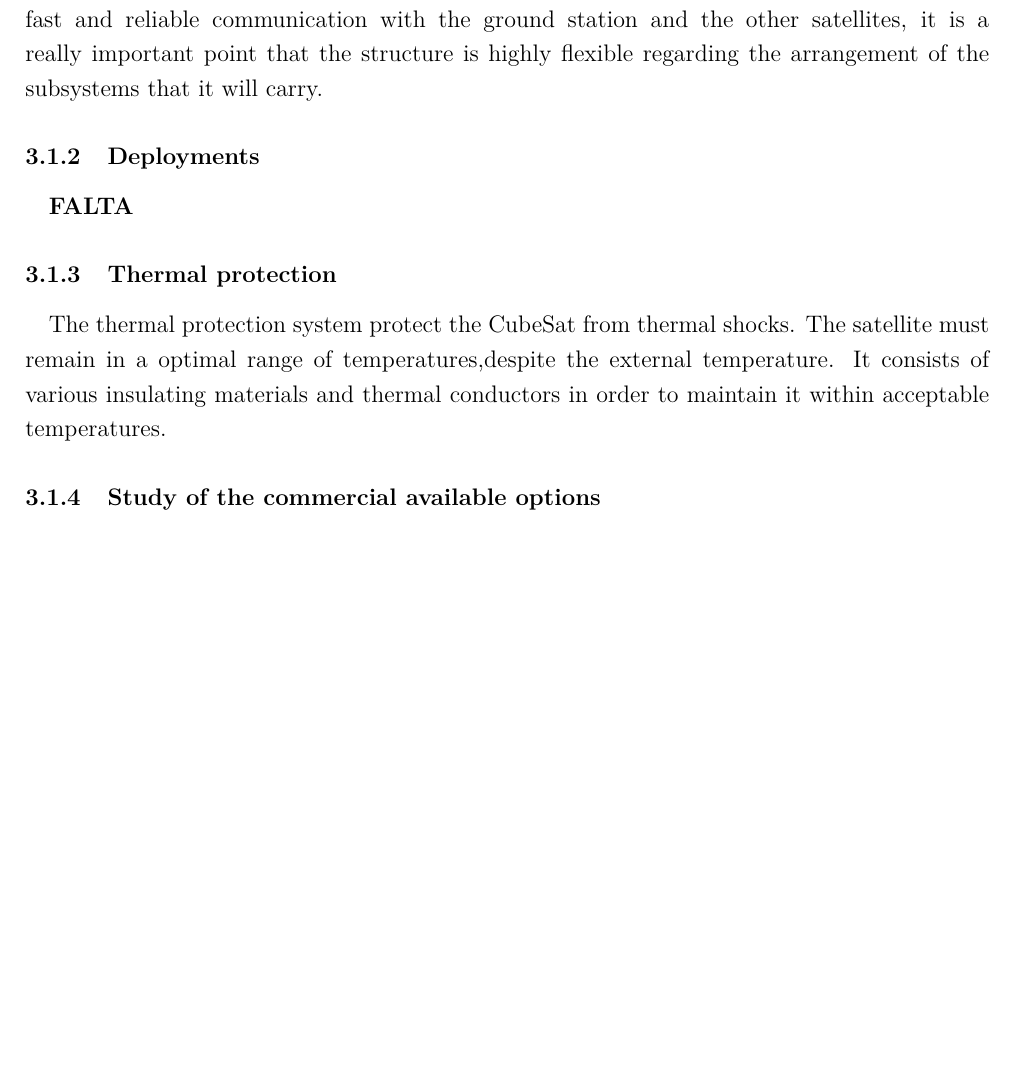
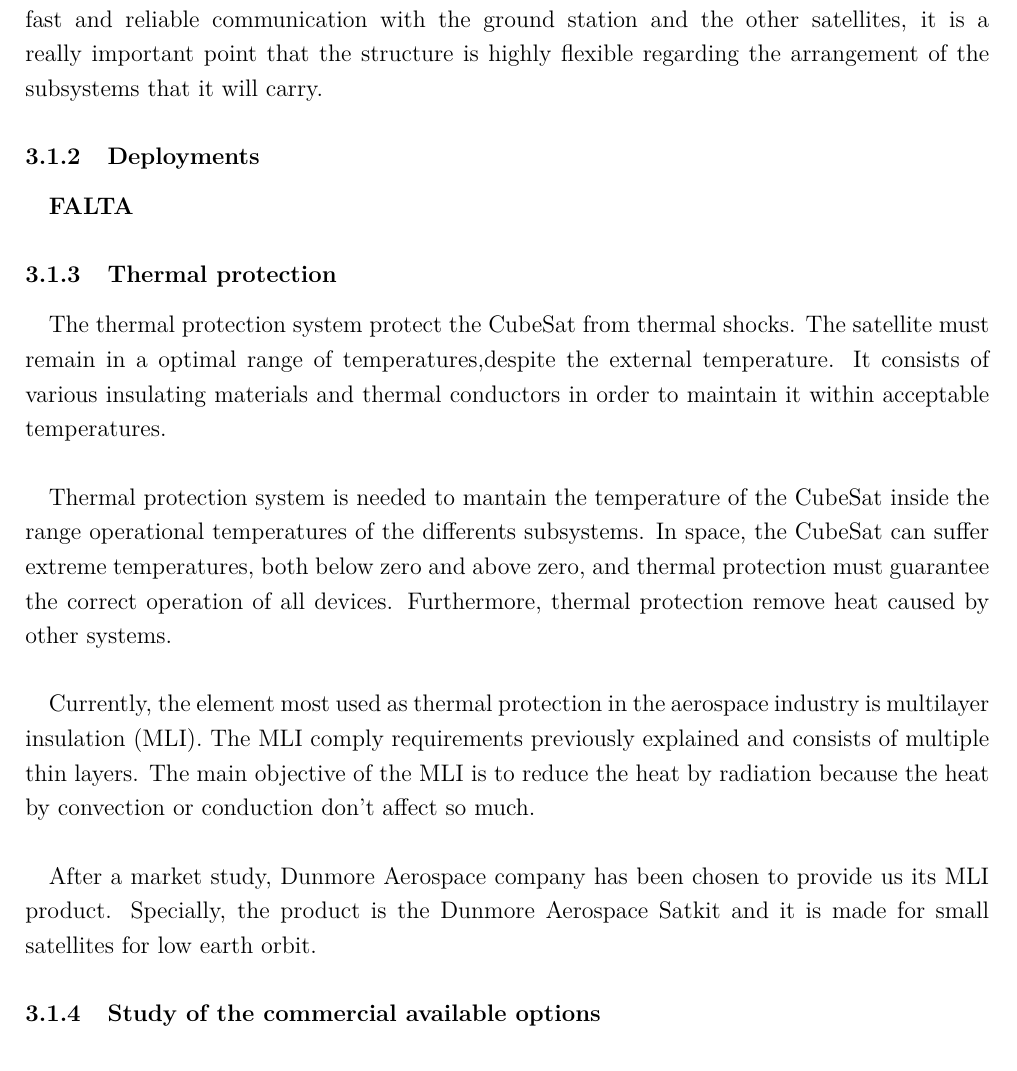
Before and after one commit to davidmorata33/satellitedesign, a LaTeX document (SatDept_report/SatDept_report/Report.tex, which reads SatDept_report/SatDept_report/sections/SatelliteDesign/Structureandmechanical.tex): part of page 12 of 21, cut so that both start at the same text, the shorter picture padded with empty space. Compiled offline with pdfLaTeX.

Commit message:
Thermal protection

```diff
--- a/SatDept_report/SatDept_report/sections/SatelliteDesign/Structureandmechanical.tex
+++ b/SatDept_report/SatDept_report/sections/SatelliteDesign/Structureandmechanical.tex
@@ -27,6 +27,15 @@ The structure used will be provided by Innovative Solutions In Space (ISIS). Amo
 \subsubsection{Thermal protection}
 \paragraph{}The thermal protection system protect the CubeSat from thermal shocks. The satellite must remain in a optimal range of temperatures,despite the external temperature. It consists of various insulating materials and thermal conductors in order to maintain it within acceptable temperatures.
 
+\paragraph{}
+Thermal protection system is needed to mantain the temperature of the CubeSat inside the range operational temperatures of the differents subsystems. In space, the CubeSat can suffer extreme temperatures, both below zero and above zero, and thermal protection must guarantee the correct operation of all devices. Furthermore, thermal protection remove heat caused by other systems.
+
+\paragraph{}
+Currently, the element most used as thermal protection in the aerospace industry is multilayer insulation (MLI). The MLI comply requirements previously explained and consists of multiple thin layers. The main objective of the MLI is to reduce the heat by radiation because the heat by convection or conduction don't affect so much.
+
+\paragraph{}
+After a market study, Dunmore Aerospace company has been chosen to provide us its MLI product. Specially, the product is the Dunmore Aerospace Satkit and it is made for small satellites for low earth orbit.
+
 \subsubsection{Study of the commercial available options}
 
 \begin{longtable}{| l | r | r | }
```
Also changed, not shown: SatDept_report/SatDept_report/Report.pdf, 7 other files.
